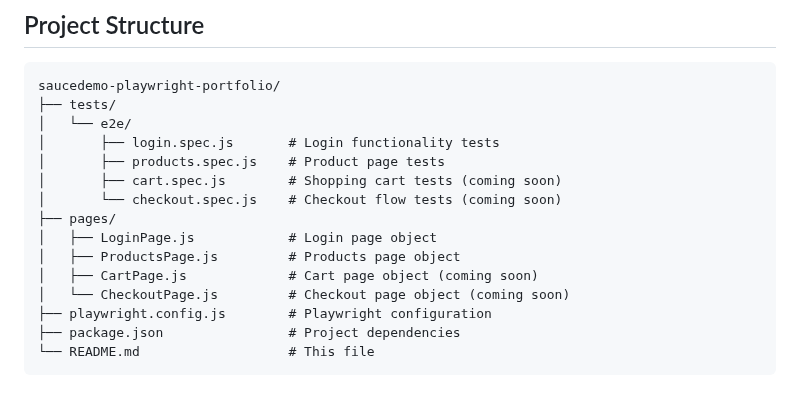
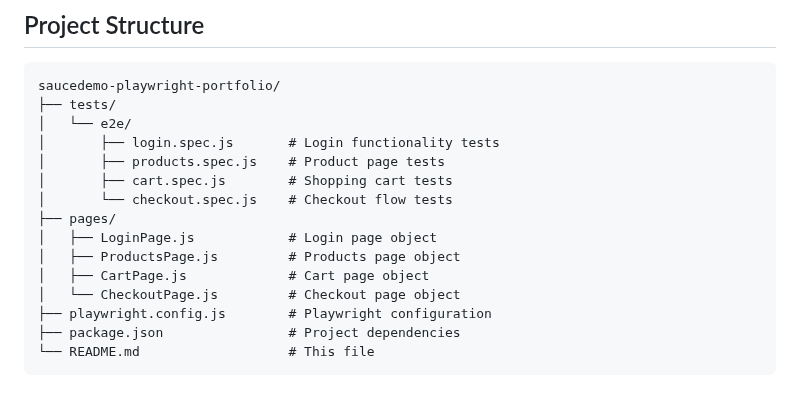
Before and after one commit to joshua-lee-williams/saucedemo-playwright-portfolio, a Markdown page: README.md, the part around the change. Drawn GitHub-style.

```diff
--- a/README.md
+++ b/README.md
@@ -98,13 +98,13 @@ saucedemo-playwright-portfolio/
 │   └── e2e/
 │       ├── login.spec.js       # Login functionality tests
 │       ├── products.spec.js    # Product page tests
-│       ├── cart.spec.js        # Shopping cart tests (coming soon)
-│       └── checkout.spec.js    # Checkout flow tests (coming soon)
+│       ├── cart.spec.js        # Shopping cart tests
+│       └── checkout.spec.js    # Checkout flow tests
 ├── pages/
 │   ├── LoginPage.js            # Login page object
 │   ├── ProductsPage.js         # Products page object
-│   ├── CartPage.js             # Cart page object (coming soon)
-│   └── CheckoutPage.js         # Checkout page object (coming soon)
+│   ├── CartPage.js             # Cart page object
+│   └── CheckoutPage.js         # Checkout page object
 ├── playwright.config.js        # Playwright configuration
 ├── package.json                # Project dependencies
 └── README.md                   # This file
```
